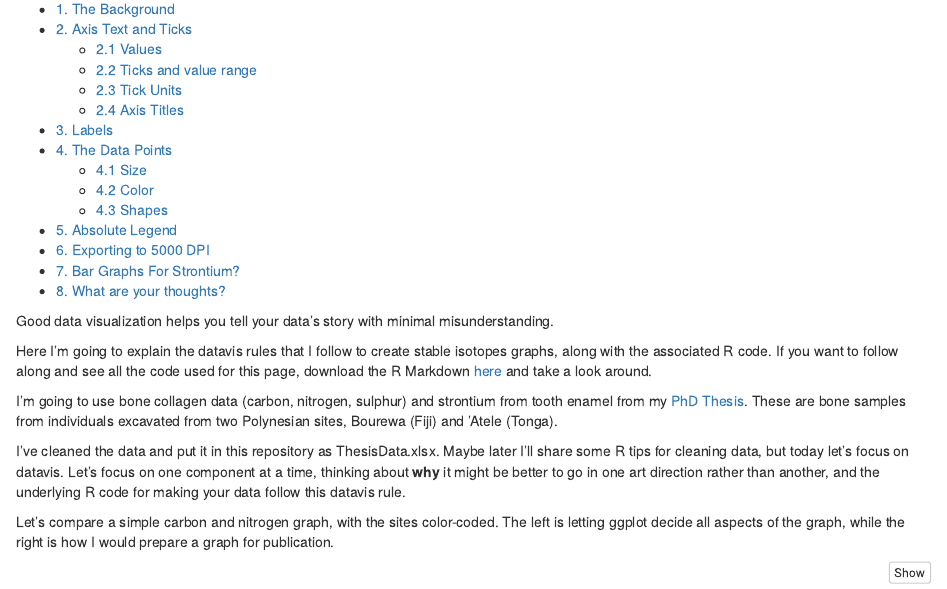
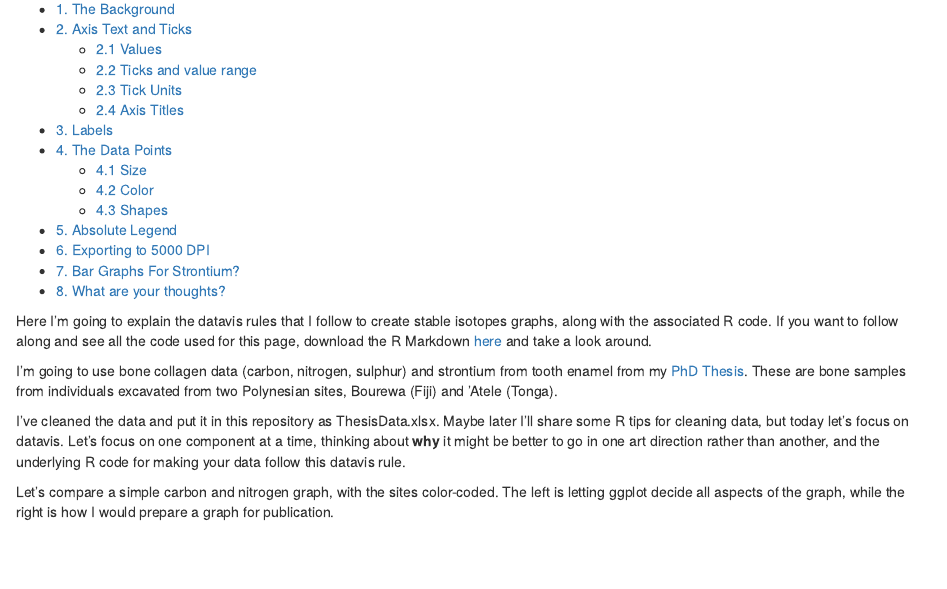
Before and after one commit to stantis/IsoDataVis, an R Markdown document (DataVis.Rmd): the page in a window 1100 px wide, from 140 px down. Rendered offline with R 4.5, knitr and Pandoc, with nearby package versions; some code elsewhere in the file could not run offline.

Commit message:
Update DataVis.Rmd

````diff
--- a/DataVis.Rmd
+++ b/DataVis.Rmd
@@ -28,8 +28,6 @@ library("ggrepel")
 library("repmis")
 source_data("https://github.com/stantis/IsoDataVis/blob/master/ThesisData.RData?raw=True")
 ```
-
-Good data visualization helps you tell your data's story with minimal misunderstanding.
 
 Here I'm going to explain the datavis rules that I follow to create stable isotopes graphs, along with the associated R code. If you want to follow along and see all the code used for this page, download the R Markdown [here](https://github.com/stantis/IsoDataVis/blob/master/DataVis.Rmd) and take a look around.
 
````
